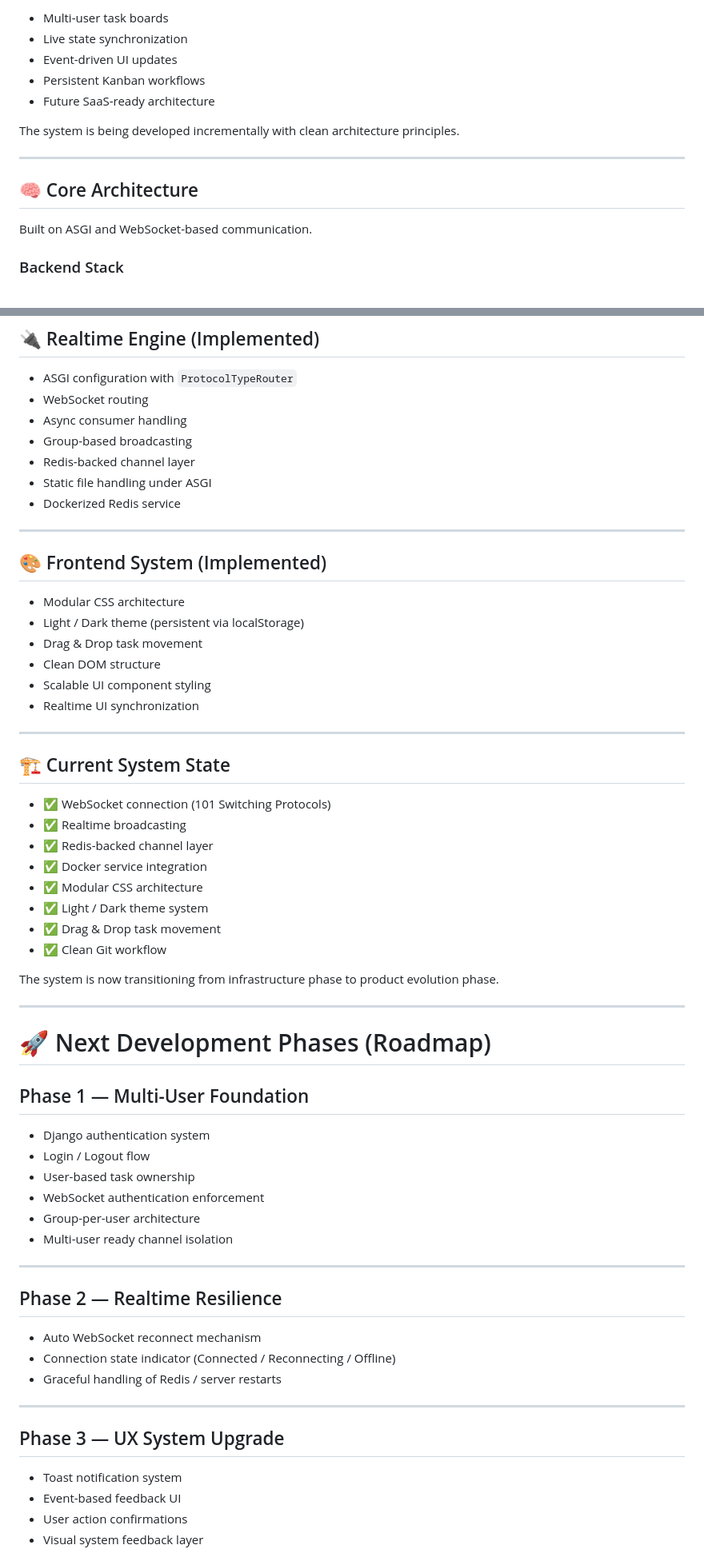
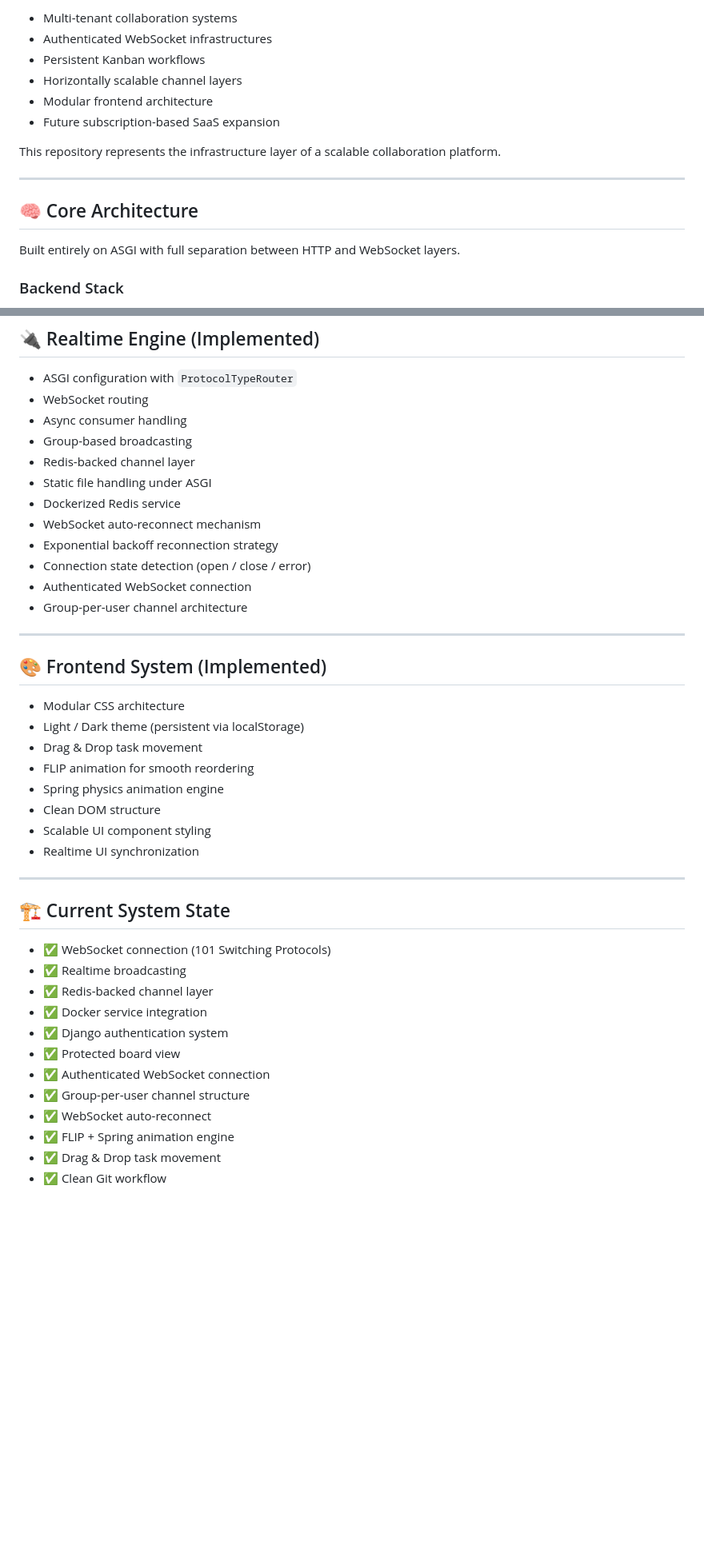
Before and after one commit to hassanimohammadreza/collaboration_app, a Markdown page: README.md, 2 parts joined by grey strips. Shown: that part at 80% size. Rendered like a GitHub page; blank space fills up the shorter version.

```diff
--- a/README.md
+++ b/README.md
@@ -24,18 +30,18 @@ The goal is to build a scalable realtime collaboration platform capable of power
 
-- Multi-user task boards
-- Live state synchronization
-- Event-driven UI updates
+- Multi-tenant collaboration systems
+- Authenticated WebSocket infrastructures
 - Persistent Kanban workflows
-- Future SaaS-ready architecture
+- Horizontally scalable channel layers
+- Modular frontend architecture
+- Future subscription-based SaaS expansion
 
-The system is being developed incrementally with clean architecture principles.
+This repository represents the infrastructure layer of a scalable collaboration platform.
 
 ---
 
 ## 🧠 Core Architecture
 
-Built on ASGI and WebSocket-based communication.
-
+Built entirely on ASGI with full separation between HTTP and WebSocket layers.
 ### Backend Stack
 
 - Django 6
@@ -74,7 +80,11 @@ This enables:
 - Redis-backed channel layer
 - Static file handling under ASGI
 - Dockerized Redis service
-
+- WebSocket auto-reconnect mechanism
+- Exponential backoff reconnection strategy
+- Connection state detection (open / close / error)
+- Authenticated WebSocket connection
+- Group-per-user channel architecture
 ---
 
 ## 🎨 Frontend System (Implemented)
@@ -82,6 +92,8 @@ This enables:
 - Modular CSS architecture
 - Light / Dark theme (persistent via localStorage)
 - Drag & Drop task movement
+- FLIP animation for smooth reordering
+- Spring physics animation engine
 - Clean DOM structure
 - Scalable UI component styling
 - Realtime UI synchronization
@@ -94,40 +106,12 @@ This enables:
 - ✅ Realtime broadcasting
 - ✅ Redis-backed channel layer
 - ✅ Docker service integration
-- ✅ Modular CSS architecture
-- ✅ Light / Dark theme system
+- ✅ Django authentication system
+- ✅ Protected board view
+- ✅ Authenticated WebSocket connection
+- ✅ Group-per-user channel structure
+- ✅ WebSocket auto-reconnect
+- ✅ FLIP + Spring animation engine
 - ✅ Drag & Drop task movement
 - ✅ Clean Git workflow
 
-The system is now transitioning from infrastructure phase to product evolution phase.
-
----
-
-# 🚀 Next Development Phases (Roadmap)
-
-## Phase 1 — Multi-User Foundation
-
-- Django authentication system
-- Login / Logout flow
-- User-based task ownership
-- WebSocket authentication enforcement
-- Group-per-user architecture
-- Multi-user ready channel isolation
-
----
-
-## Phase 2 — Realtime Resilience
-
-- Auto WebSocket reconnect mechanism
-- Connection state indicator (Connected / Reconnecting / Offline)
-- Graceful handling of Redis / server restarts
-
----
-
-## Phase 3 — UX System Upgrade
-
-- Toast notification system
-- Event-based feedback UI
-- User action confirmations
-- Visual system feedback layer
-
```
Also changed, not shown: other parts of README.md (+22 -29 lines), assets/images/board-dark.png, assets/images/board-light.png, assets/images/login.png (added), 16 other files.
